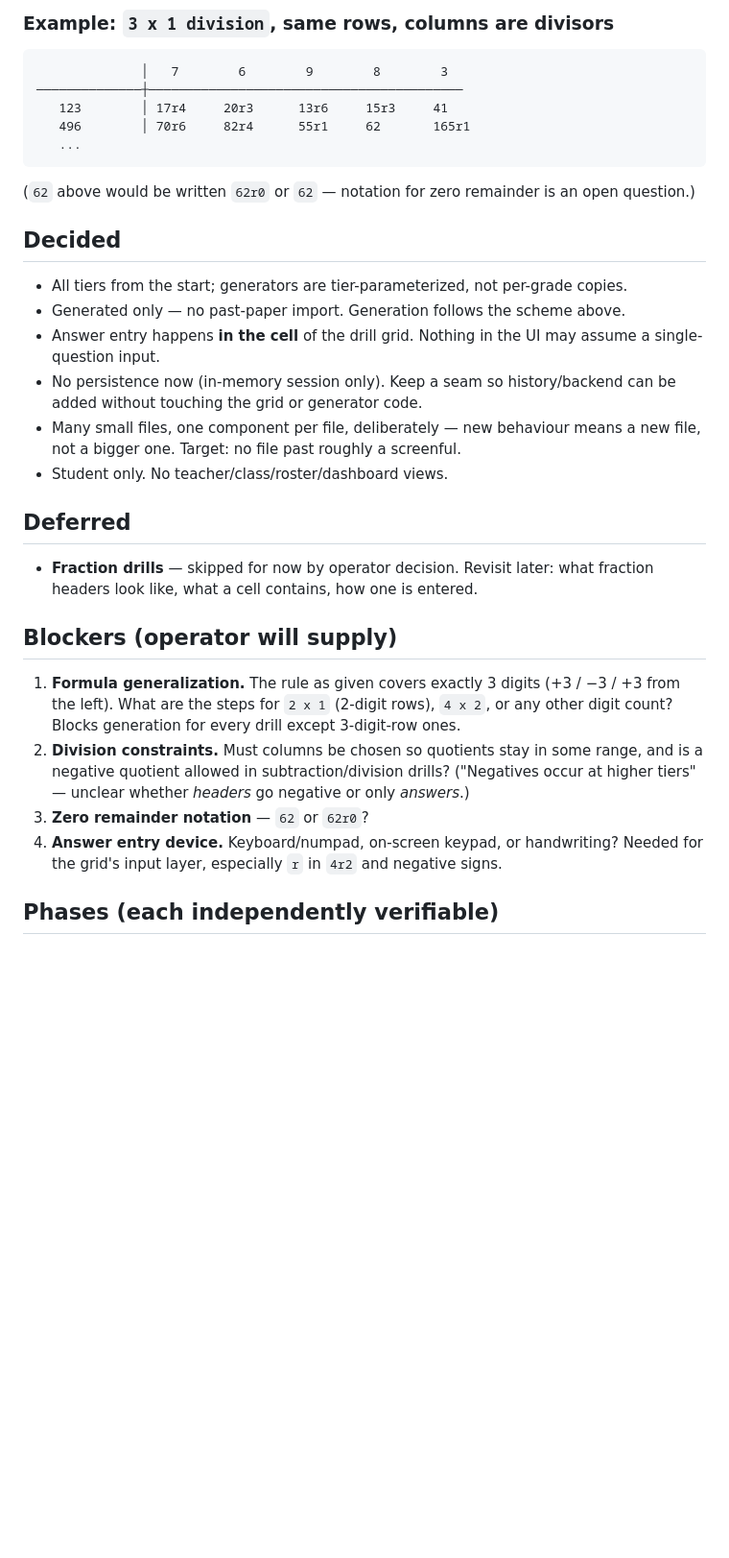
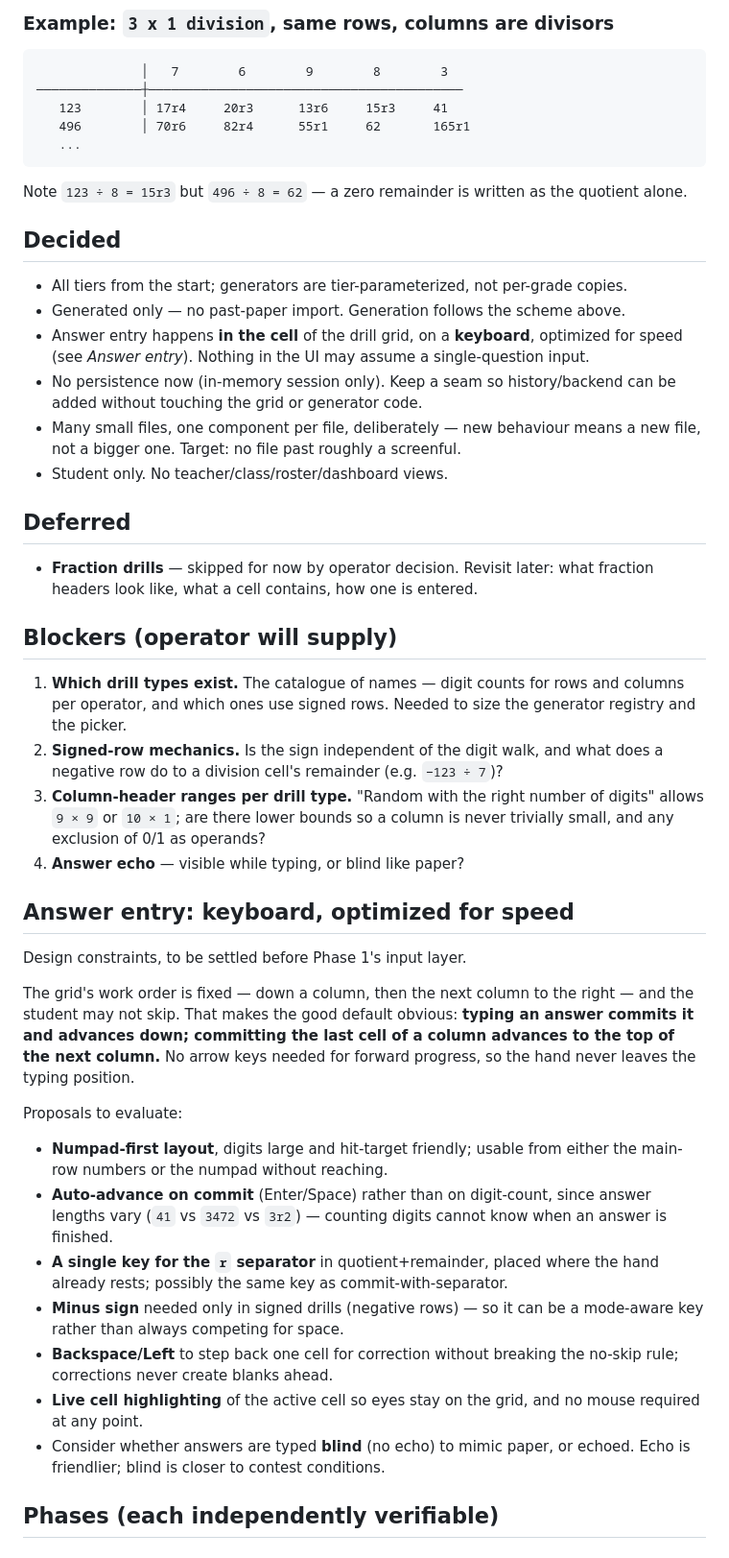
Before and after one commit to firewolfxyz/som-drills, a Markdown page: PLAN.md, the part around one of its changes. Shown at 96% size. Drawn GitHub-style; blank space fills up the shorter version.

Commit message:
Plan: generalize row walk (alternating +3/-3), signs, zero-remainder notation, entry design

````diff
--- a/PLAN.md
+++ b/PLAN.md
@@ -94,15 +114,16 @@ that is where the fluency comes from.
    ...
 ```
 
-(`62` above would be written `62r0` or `62` — notation for zero remainder is an
-open question.)
+Note `123 ÷ 8 = 15r3` but `496 ÷ 8 = 62` — a zero remainder is written as the
+quotient alone.
 
 ## Decided
 
 - All tiers from the start; generators are tier-parameterized, not per-grade copies.
 - Generated only — no past-paper import. Generation follows the scheme above.
-- Answer entry happens **in the cell** of the drill grid. Nothing in the UI may
-  assume a single-question input.
+- Answer entry happens **in the cell** of the drill grid, on a **keyboard**,
+  optimized for speed (see *Answer entry*). Nothing in the UI may assume a
+  single-question input.
 - No persistence now (in-memory session only). Keep a seam so history/backend
   can be added without touching the grid or generator code.
 - Many small files, one component per file, deliberately — new behaviour means
@@ -116,17 +137,42 @@ open question.)
 
 ## Blockers (operator will supply)
 
-1. **Formula generalization.** The rule as given covers exactly 3 digits
-   (+3 / −3 / +3 from the left). What are the steps for `2 x 1` (2-digit rows),
-   `4 x 2`, or any other digit count? Blocks generation for every drill except
-   3-digit-row ones.
-2. **Division constraints.** Must columns be chosen so quotients stay in some
-   range, and is a negative quotient allowed in subtraction/division drills?
-   ("Negatives occur at higher tiers" — unclear whether *headers* go negative
-   or only *answers*.)
-3. **Zero remainder notation** — `62` or `62r0`?
-4. **Answer entry device.** Keyboard/numpad, on-screen keypad, or handwriting?
-   Needed for the grid's input layer, especially `r` in `4r2` and negative signs.
+1. **Which drill types exist.** The catalogue of names — digit counts for rows
+   and columns per operator, and which ones use signed rows. Needed to size the
+   generator registry and the picker.
+2. **Signed-row mechanics.** Is the sign independent of the digit walk, and what
+   does a negative row do to a division cell's remainder (e.g. `−123 ÷ 7`)?
+3. **Column-header ranges per drill type.** "Random with the right number of
+   digits" allows `9 × 9` or `10 × 1`; are there lower bounds so a column is
+   never trivially small, and any exclusion of 0/1 as operands?
+4. **Answer echo** — visible while typing, or blind like paper?
+
+## Answer entry: keyboard, optimized for speed
+
+Design constraints, to be settled before Phase 1's input layer.
+
+The grid's work order is fixed — down a column, then the next column to the
+right — and the student may not skip. That makes the good default obvious:
+**typing an answer commits it and advances down; committing the last cell of a
+column advances to the top of the next column.** No arrow keys needed for
+forward progress, so the hand never leaves the typing position.
+
+Proposals to evaluate:
+- **Numpad-first layout**, digits large and hit-target friendly; usable from
+  either the main-row numbers or the numpad without reaching.
+- **Auto-advance on commit** (Enter/Space) rather than on digit-count, since
+  answer lengths vary (`41` vs `3472` vs `3r2`) — counting digits cannot know
+  when an answer is finished.
+- **A single key for the `r` separator** in quotient+remainder, placed where the
+  hand already rests; possibly the same key as commit-with-separator.
+- **Minus sign** needed only in signed drills (negative rows) — so it can be a
+  mode-aware key rather than always competing for space.
+- **Backspace/Left** to step back one cell for correction without breaking the
+  no-skip rule; corrections never create blanks ahead.
+- **Live cell highlighting** of the active cell so eyes stay on the grid, and no
+  mouse required at any point.
+- Consider whether answers are typed **blind** (no echo) to mimic paper, or
+  echoed. Echo is friendlier; blind is closer to contest conditions.
 
 ## Phases (each independently verifiable)
 
````
Also changed, not shown: other parts of PLAN.md (+34 -14 lines).
